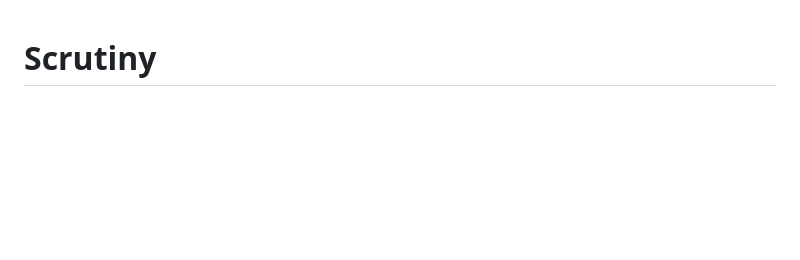
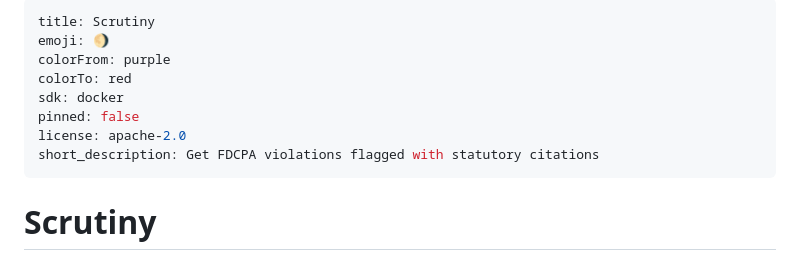
Before and after one commit to ree2raz/scrutiny, a Markdown page: README.md, the part around the change. GitHub-like rendering; blank space fills up the shorter version.

Commit message:
Add HF Space YAML frontmatter to README

```diff
--- a/README.md
+++ b/README.md
@@ -1,3 +1,14 @@
+---
+title: Scrutiny
+emoji: 🌖
+colorFrom: purple
+colorTo: red
+sdk: docker
+pinned: false
+license: apache-2.0
+short_description: Get FDCPA violations flagged with statutory citations
+---
+
 # Scrutiny
 
 > What your QA misses in 60 minutes, Scrutiny finds in 60 seconds.
```
